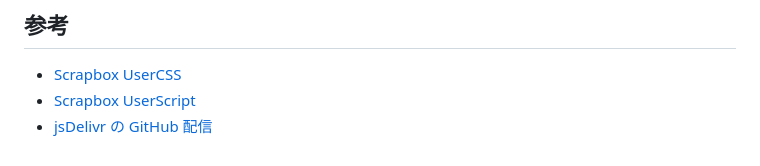
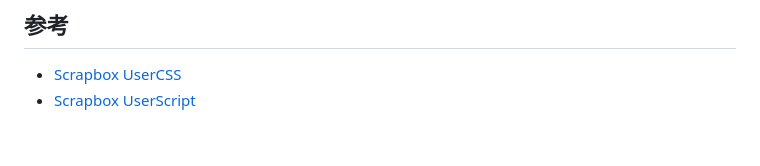
Before and after one commit to kamekingdom/kame-layout, a Markdown page: README.md, the part around the change. Rendered like a GitHub page.

```diff
--- a/README.md
+++ b/README.md
@@ -93,4 +93,3 @@ npm test
 
 - [Scrapbox UserCSS](https://scrapbox.io/help-jp/UserCSS)
 - [Scrapbox UserScript](https://scrapbox.io/help-jp/UserScript)
-- [jsDelivr の GitHub 配信](https://github.com/jsdelivr/jsdelivr#github)
```
Also changed, not shown: docs/cleanup.md (+10 -3 lines), docs/images/cleanup-after.jpg (added), 3 other files.
